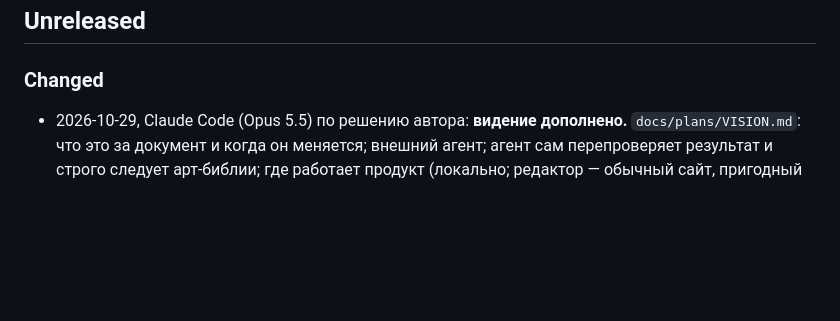
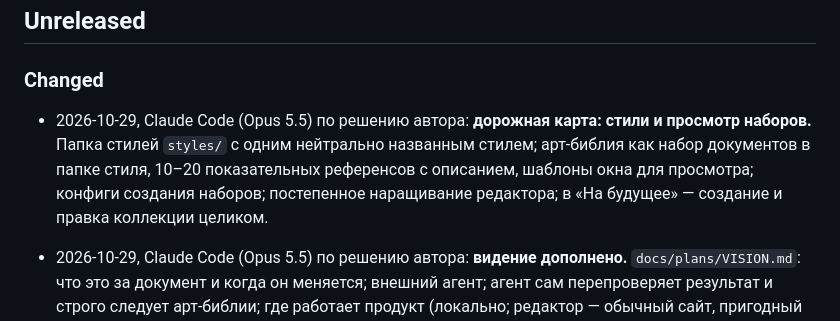
Before and after one commit to Egaslys/card-collection-factory, a Markdown page: CHANGELOG.md, the part around the change. Drawn GitHub-style; blank space fills up the shorter version.

```diff
--- a/CHANGELOG.md
+++ b/CHANGELOG.md
@@ -3,6 +3,8 @@
 ## Unreleased
 
 ### Changed
+
+- 2026-10-29, Claude Code (Opus 5.5) по решению автора: **дорожная карта: стили и просмотр наборов.** Папка стилей `styles/` с одним нейтрально названным стилем; арт-библия как набор документов в папке стиля, 10–20 показательных референсов с описанием, шаблоны окна для просмотра; конфиги создания наборов; постепенное наращивание редактора; в «На будущее» — создание и правка коллекции целиком.
 
 - 2026-10-29, Claude Code (Opus 5.5) по решению автора: **видение дополнено.** `docs/plans/VISION.md`: что это за документ и когда он меняется; внешний агент; агент сам перепроверяет результат и строго следует арт-библии; где работает продукт (локально; редактор — обычный сайт, пригодный для хостинга); результат — несколько вариантов набора целиком, поддержка всех видов карточек референсного стиля, включая золотые. `docs/plans/ROADMAP.md`: проверка доступных моделей на endpoint'е и раздел «На будущее» (сменные стили, хостинг с любым входом, агентский режим внутри редактора).
 
```
Also changed, not shown: docs/plans/ROADMAP.md (+9 -3 lines).
